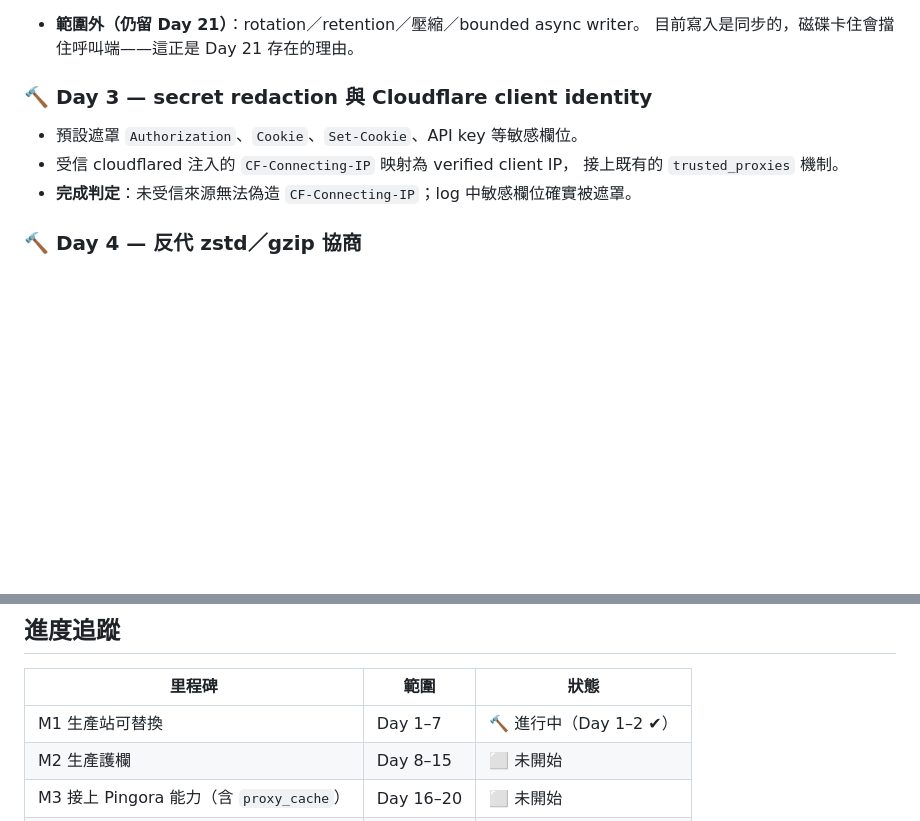
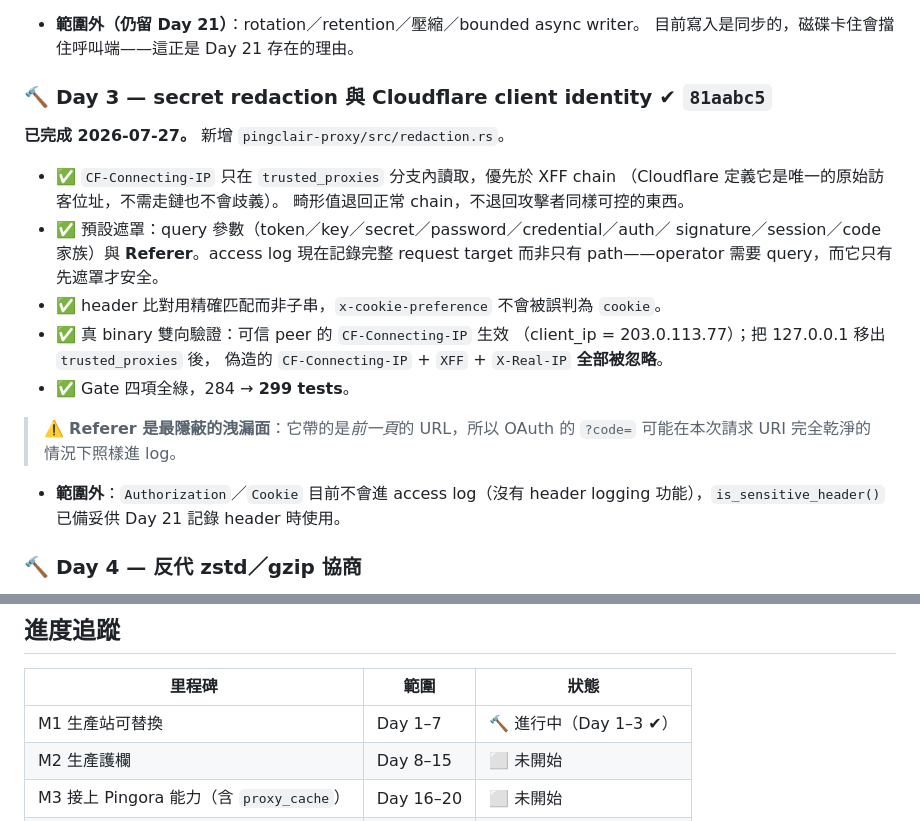
Before and after one commit to dorianverlaine/pingclair, a Markdown page: docs/TODO.md, 2 parts joined by grey strips. Drawn GitHub-style; blank space fills up the shorter version.

Commit message:
📝 docs: mark Day 3 done
Gate four-for-four, 299 tests. Records the Referer leak vector explicitly
— it carries the previous page's URL, so a token can reach the log even
when this request's own URI is clean.

Co-Authored-By: Claude Opus 4.8 <noreply@anthropic.com>

```diff
--- a/docs/TODO.md
+++ b/docs/TODO.md
@@ -90,12 +90,27 @@ cargo test --locked --workspace
 - **範圍外（仍留 Day 21）**：rotation／retention／壓縮／bounded async writer。
   目前寫入是同步的，磁碟卡住會擋住呼叫端——這正是 Day 21 存在的理由。
 
-### 🔨 Day 3 — secret redaction 與 Cloudflare client identity
+### 🔨 Day 3 — secret redaction 與 Cloudflare client identity ✔ `81aabc5`
 
-- 預設遮罩 `Authorization`、`Cookie`、`Set-Cookie`、API key 等敏感欄位。
-- 受信 cloudflared 注入的 `CF-Connecting-IP` 映射為 verified client IP，
-  接上既有的 `trusted_proxies` 機制。
-- **完成判定**：未受信來源無法偽造 `CF-Connecting-IP`；log 中敏感欄位確實被遮罩。
+**已完成 2026-07-27。** 新增 `pingclair-proxy/src/redaction.rs`。
+
+- ✅ `CF-Connecting-IP` 只在 `trusted_proxies` 分支內讀取，優先於 XFF chain
+  （Cloudflare 定義它是唯一的原始訪客位址，不需走鏈也不會歧義）。
+  畸形值退回正常 chain，不退回攻擊者同樣可控的東西。
+- ✅ 預設遮罩：query 參數（token／key／secret／password／credential／auth／
+  signature／session／code 家族）與 **Referer**。access log 現在記錄完整
+  request target 而非只有 path——operator 需要 query，而它只有先遮罩才安全。
+- ✅ header 比對用精確匹配而非子串，`x-cookie-preference` 不會被誤判為 `cookie`。
+- ✅ 真 binary 雙向驗證：可信 peer 的 `CF-Connecting-IP` 生效
+  （client_ip = 203.0.113.77）；把 127.0.0.1 移出 `trusted_proxies` 後，
+  偽造的 `CF-Connecting-IP` + `XFF` + `X-Real-IP` **全部被忽略**。
+- ✅ Gate 四項全綠，284 → **299 tests**。
+
+> ⚠️ **Referer 是最隱蔽的洩漏面**：它帶的是*前一頁*的 URL，所以 OAuth 的
+> `?code=` 可能在本次請求 URI 完全乾淨的情況下照樣進 log。
+
+- **範圍外**：`Authorization`／`Cookie` 目前不會進 access log（沒有 header
+  logging 功能），`is_sensitive_header()` 已備妥供 Day 21 記錄 header 時使用。
 
 ### 🔨 Day 4 — 反代 zstd／gzip 協商
 
@@ -424,7 +439,7 @@ H3 CORS／rewrite／error_page parity。
 
 | 里程碑 | 範圍 | 狀態 |
 |---|---|---|
-| M1 生產站可替換 | Day 1–7 | 🔨 進行中（Day 1–2 ✔） |
+| M1 生產站可替換 | Day 1–7 | 🔨 進行中（Day 1–3 ✔） |
 | M2 生產護欄 | Day 8–15 | ⬜ 未開始 |
 | M3 接上 Pingora 能力（含 `proxy_cache`） | Day 16–20 | ⬜ 未開始 |
 | M4 可觀測性與運維 | Day 21–24 | ⬜ 未開始 |
```
